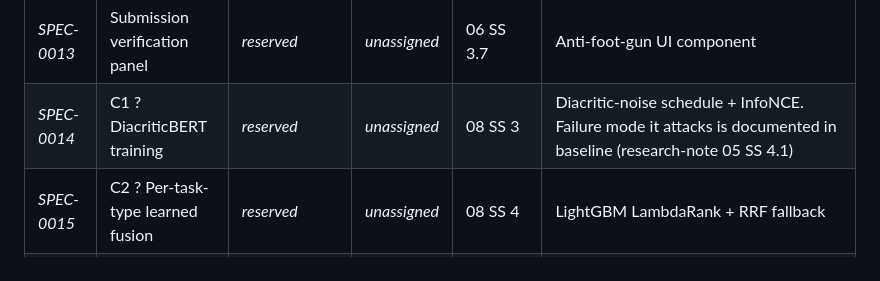
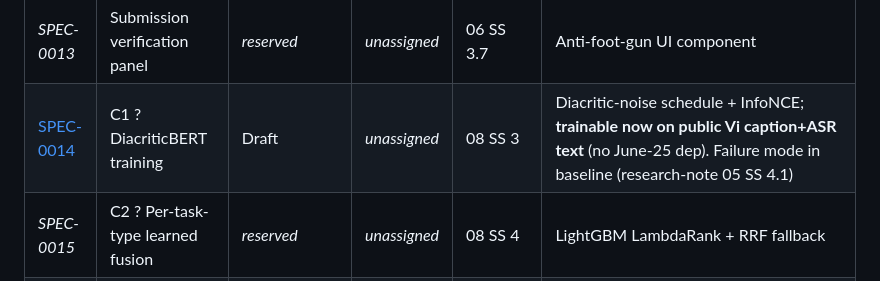
Before and after one commit to luannnguyenai/HCMAI-BACKUP, a Markdown page: docs/specs/INDEX.md, the part around the change. Drawn GitHub-style.

```diff
--- a/docs/specs/INDEX.md
+++ b/docs/specs/INDEX.md
@@ -25,7 +25,7 @@
 | _SPEC-0011_ | DANTE DP for TRAKE | _reserved_ | _unassigned_ | 01 SS 5.10 | 4-scene temporal alignment |
 | _SPEC-0012_ | React operator console | _reserved_ | _unassigned_ | 06 | UI shell + grid + scrubber |
 | _SPEC-0013_ | Submission verification panel | _reserved_ | _unassigned_ | 06 SS 3.7 | Anti-foot-gun UI component |
-| _SPEC-0014_ | C1 ? DiacriticBERT training | _reserved_ | _unassigned_ | 08 SS 3 | Diacritic-noise schedule + InfoNCE. Failure mode it attacks is documented in baseline (research-note 05 SS 4.1) |
+| [SPEC-0014](SPEC-0014-diacritic-bert.md) | C1 ? DiacriticBERT training | Draft | _unassigned_ | 08 SS 3 | Diacritic-noise schedule + InfoNCE; **trainable now on public Vi caption+ASR text** (no June-25 dep). Failure mode in baseline (research-note 05 SS 4.1) |
 | _SPEC-0015_ | C2 ? Per-task-type learned fusion | _reserved_ | _unassigned_ | 08 SS 4 | LightGBM LambdaRank + RRF fallback |
 | _SPEC-0016_ | C4 ? Agent self-distillation | _reserved_ | _unassigned_ | 08 SS 6 | DSPy MIPRO over operator traces |
 | _SPEC-0017_ | LangGraph automatic-track agent | _reserved_ | _unassigned_ | 02 | State machine + retry loop |
```
Also changed, not shown: docs/specs/SPEC-0014-diacritic-bert.md (added, +234 -0 lines).
